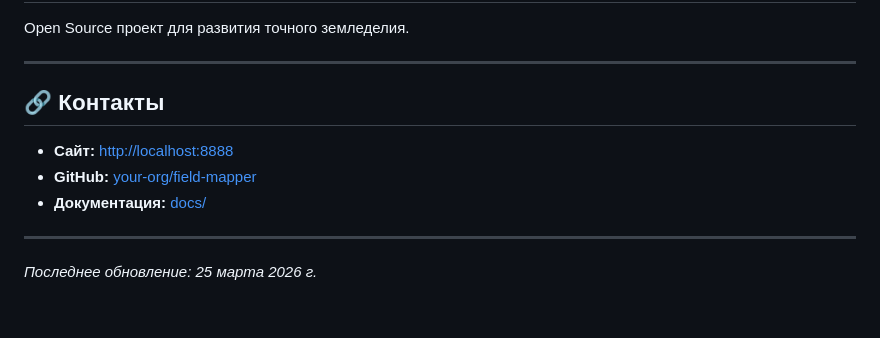
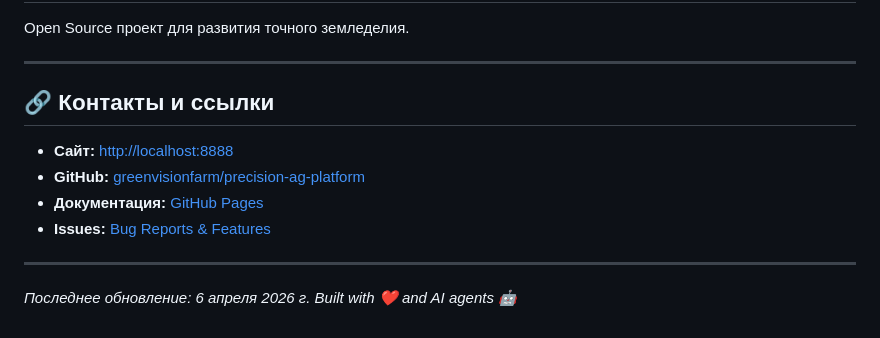
Before and after one commit to greenvisionfarm/precision-ag-platform, a Markdown page: README.md, the part around one of its changes. Rendered like a GitHub page.

```diff
--- a/README.md
+++ b/README.md
@@ -141,12 +141,14 @@ Open Source проект для развития точного земледел
 
 ---
 
-## 🔗 Контакты
+## 🔗 Контакты и ссылки
 
 - **Сайт:** [http://localhost:8888](http://localhost:8888)
-- **GitHub:** [your-org/field-mapper](https://github.com/your-org/field-mapper)
-- **Документация:** [docs/](docs/)
+- **GitHub:** [greenvisionfarm/precision-ag-platform](https://github.com/greenvisionfarm/precision-ag-platform)
+- **Документация:** [GitHub Pages](https://greenvisionfarm.github.io/precision-ag-platform/)
+- **Issues:** [Bug Reports & Features](https://github.com/greenvisionfarm/precision-ag-platform/issues)
 
 ---
 
-*Последнее обновление: 25 марта 2026 г.*
+*Последнее обновление: 6 апреля 2026 г.*
+*Built with ❤️ and AI agents 🤖*
```
Also changed, not shown: other parts of README.md (+5 -5 lines).
